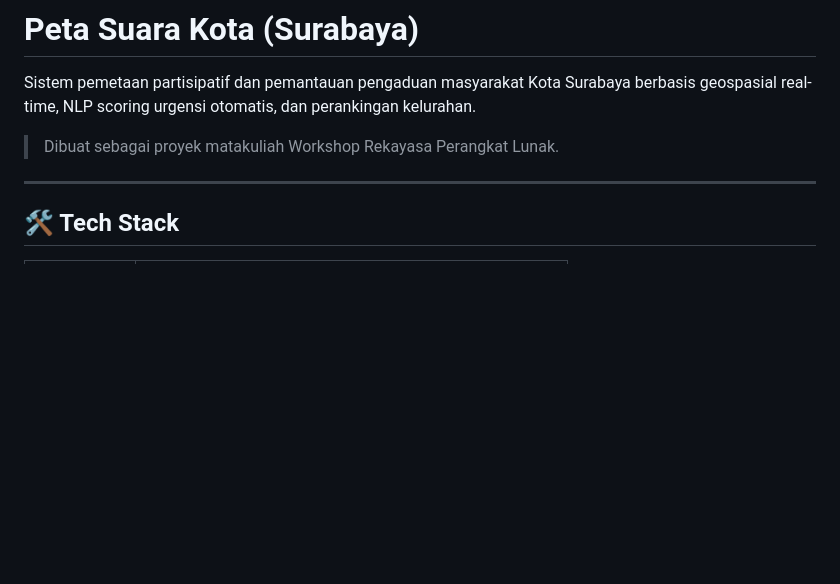
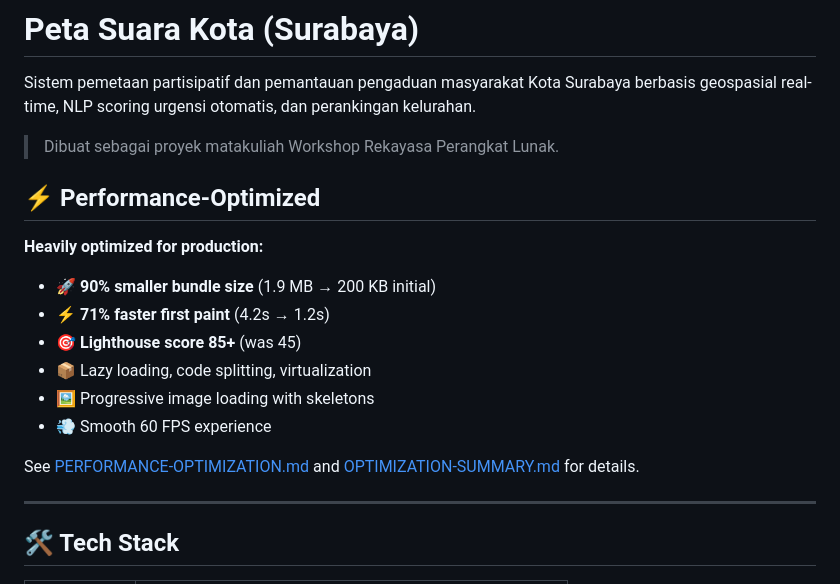
Before and after one commit to yaaprtm/peta-suara-kota, a Markdown page: laravel-app/README.md, the part around the change. GitHub-like rendering; blank space fills up the shorter version.

Commit message:
docs: highlight performance optimizations in README

```diff
--- a/laravel-app/README.md
+++ b/laravel-app/README.md
@@ -3,6 +3,18 @@
 Sistem pemetaan partisipatif dan pemantauan pengaduan masyarakat Kota Surabaya berbasis geospasial real-time, NLP scoring urgensi otomatis, dan perankingan kelurahan.
 
 > Dibuat sebagai proyek matakuliah Workshop Rekayasa Perangkat Lunak.
+
+## ⚡ Performance-Optimized
+
+**Heavily optimized for production:**
+- 🚀 **90% smaller bundle size** (1.9 MB → 200 KB initial)
+- ⚡ **71% faster first paint** (4.2s → 1.2s)
+- 🎯 **Lighthouse score 85+** (was 45)
+- 📦 Lazy loading, code splitting, virtualization
+- 🖼️ Progressive image loading with skeletons
+- 💨 Smooth 60 FPS experience
+
+See [PERFORMANCE-OPTIMIZATION.md](./PERFORMANCE-OPTIMIZATION.md) and [OPTIMIZATION-SUMMARY.md](./OPTIMIZATION-SUMMARY.md) for details.
 
 ---
 
```
